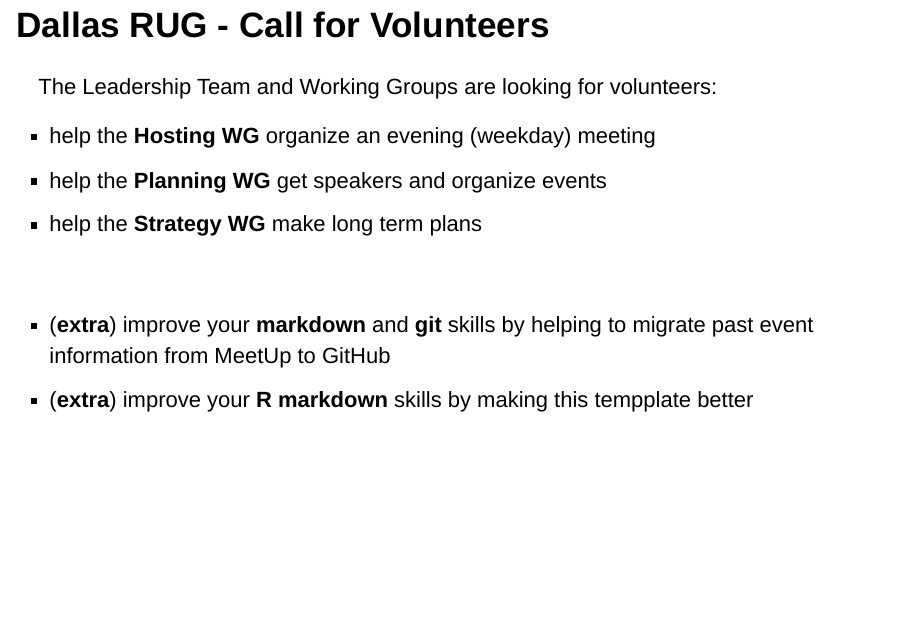
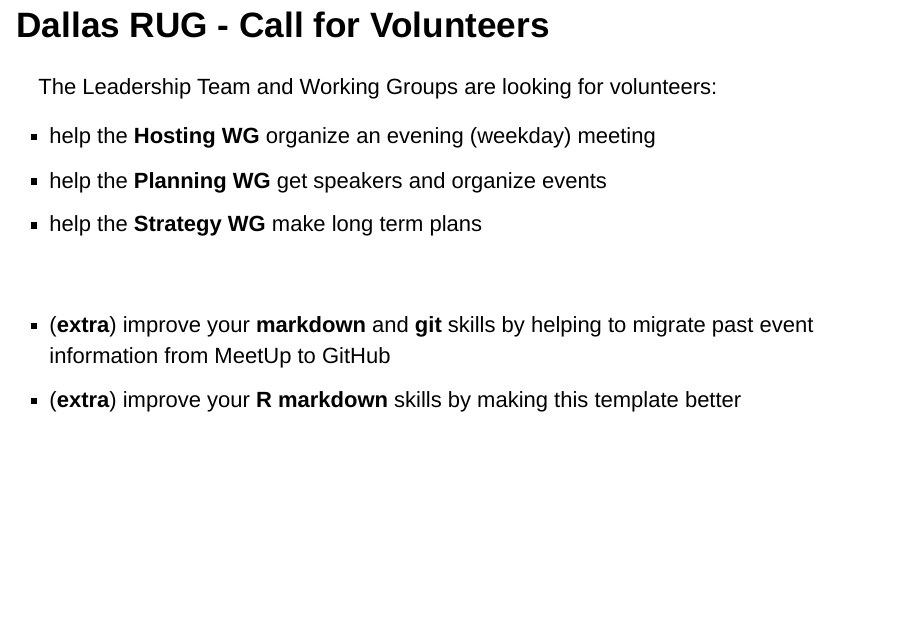
Before and after one commit to dallasrug/hosting, an R Markdown document (index.Rmd): page 9 of 9. Rendered offline with R 4.5, knitr and Pandoc, with nearby package versions; drawn as Slidy slides in place of the format the file asks for.

Commit message:
Update index.Rmd

```diff
--- a/index.Rmd
+++ b/index.Rmd
@@ -142,4 +142,4 @@ The Leadership Team and Working Groups are looking for volunteers:
 
 - (**extra**) improve your **markdown** and **git** skills by helping
 to migrate past event information from MeetUp to GitHub
-- (**extra**) improve your **R markdown** skills by making this tempplate better
+- (**extra**) improve your **R markdown** skills by making this template better
```
